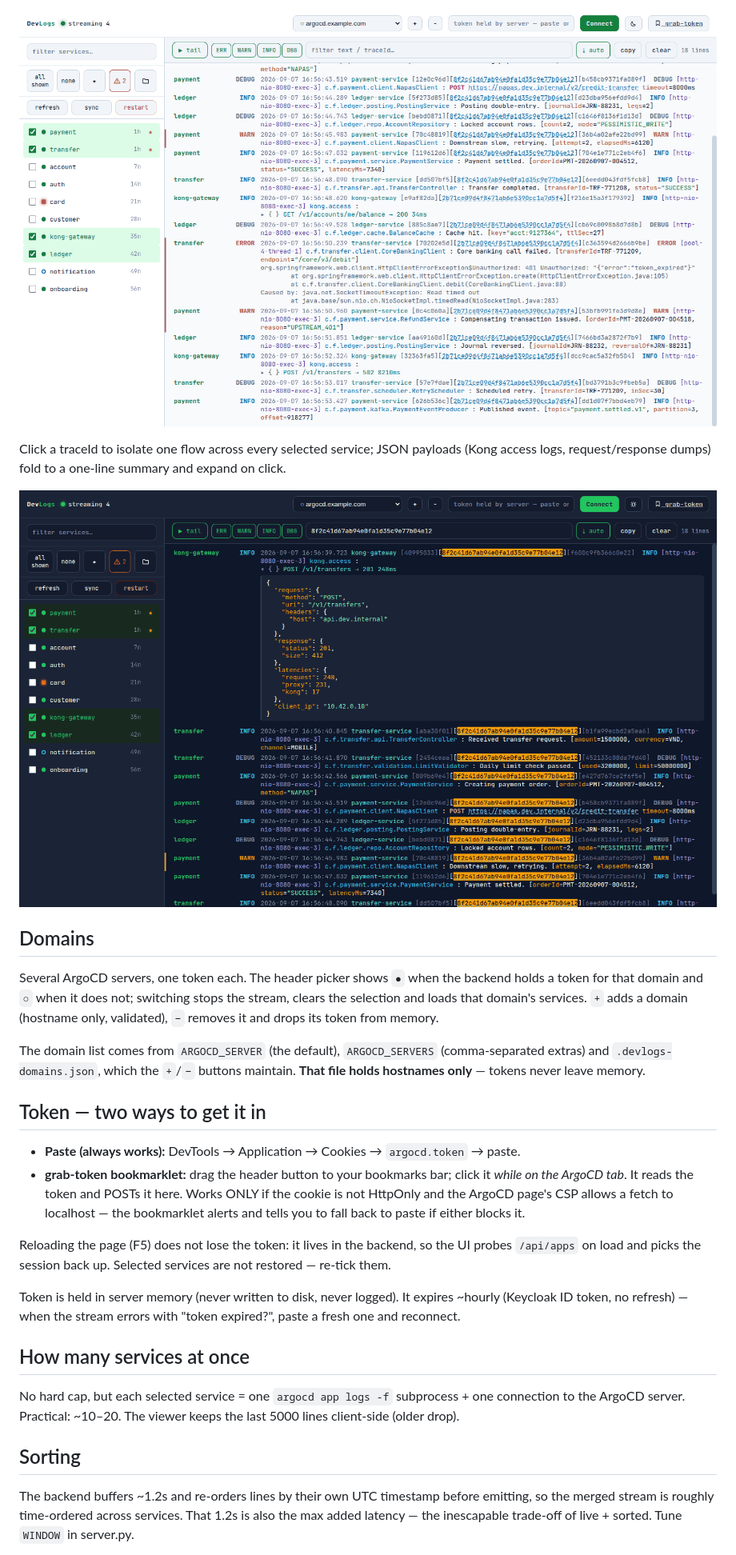
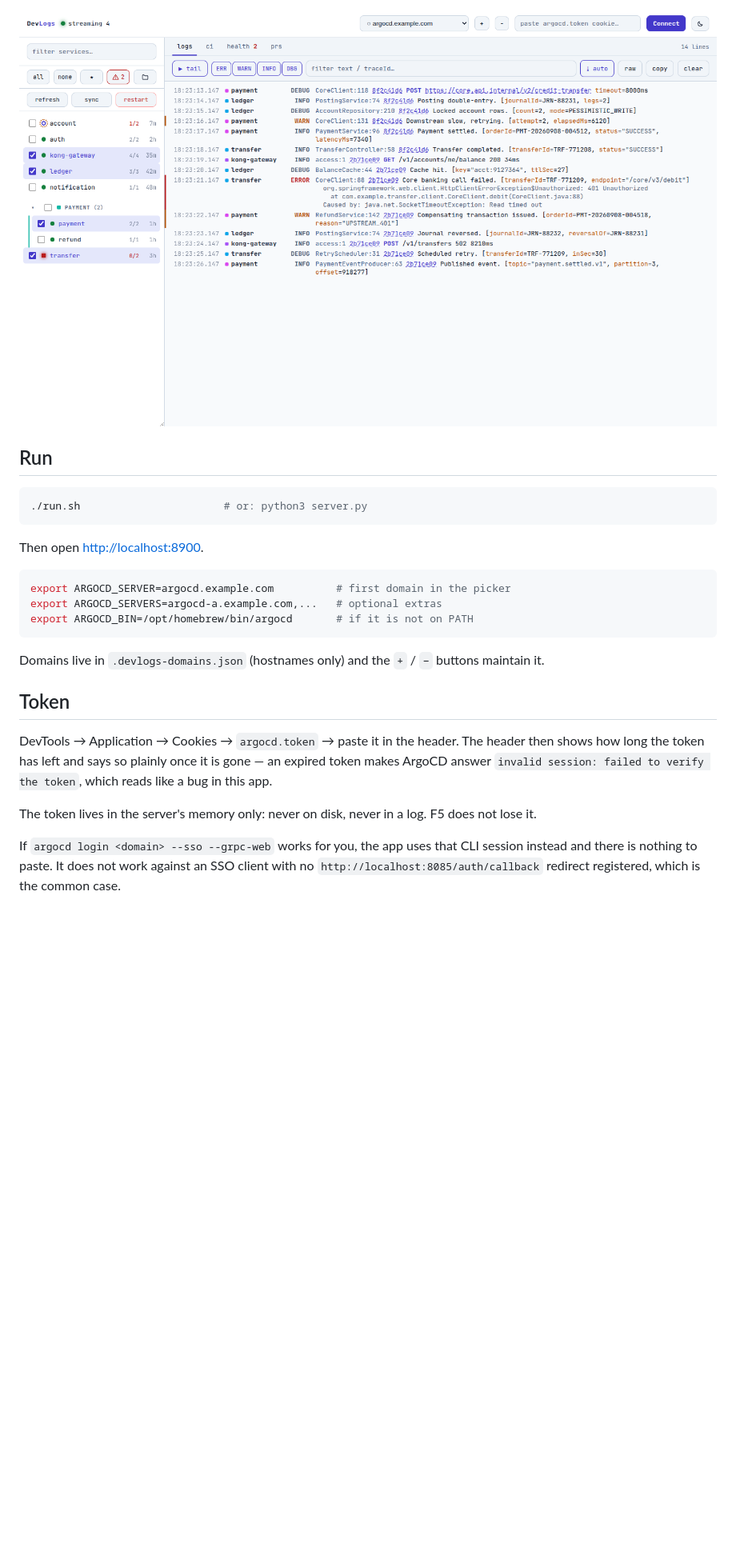
Before and after one commit to BaoLy-CMC/argo-dev-log, a Markdown page: README.md, the part around one of its changes. Shown at 80% size. Drawn GitHub-style; pictures changed too: docs/screenshot-light.png, docs/screenshot-trace.png (deleted); blank space fills up the shorter version.

````diff
--- a/README.md
+++ b/README.md
@@ -40,40 +10,31 @@ The header button toggles the light and dark theme; it follows your OS on first
 
 ![Light theme](docs/screenshot-light.png)
 
-Click a traceId to isolate one flow across every selected service; JSON payloads (Kong access logs,
-request/response dumps) fold to a one-line summary and expand on click.
+## Run
 
-![Filtered by traceId, JSON payload expanded](docs/screenshot-trace.png)
+```bash
+./run.sh                       # or: python3 server.py
+```
 
-## Domains
-Several ArgoCD servers, one token each. The header picker shows `●` when the backend holds a token
-for that domain and `○` when it does not; switching stops the stream, clears the selection and loads
-that domain's services. `+` adds a domain (hostname only, validated), `−` removes it and drops its
-token from memory.
+Then open <http://localhost:8900>.
 
-The domain list comes from `ARGOCD_SERVER` (the default), `ARGOCD_SERVERS` (comma-separated extras)
-and `.devlogs-domains.json`, which the `+`/`−` buttons maintain. **That file holds hostnames only** —
-tokens never leave memory.
+```bash
+export ARGOCD_SERVER=argocd.example.com          # first domain in the picker
+export ARGOCD_SERVERS=argocd-a.example.com,...   # optional extras
+export ARGOCD_BIN=/opt/homebrew/bin/argocd       # if it is not on PATH
+```
 
-## Token — two ways to get it in
-- **Paste (always works):** DevTools → Application → Cookies → `argocd.token` → paste.
-- **grab-token bookmarklet:** drag the header button to your bookmarks bar; click it *while on the
-  ArgoCD tab*. It reads the token and POSTs it here. Works ONLY if the cookie is not HttpOnly and the
-  ArgoCD page's CSP allows a fetch to localhost — the bookmarklet alerts and tells you to fall back
-  to paste if either blocks it.
+Domains live in `.devlogs-domains.json` (hostnames only) and the `+` / `−` buttons maintain it.
 
-Reloading the page (F5) does not lose the token: it lives in the backend, so the UI probes
-`/api/apps` on load and picks the session back up. Selected services are not restored — re-tick them.
+## Token
 
-Token is held in server memory (never written to disk, never logged). It expires ~hourly (Keycloak
-ID token, no refresh) — when the stream errors with "token expired?", paste a fresh one and reconnect.
+DevTools → Application → Cookies → `argocd.token` → paste it in the header. The header then shows
+how long the token has left and says so plainly once it is gone — an expired token makes ArgoCD
+answer `invalid session: failed to verify the token`, which reads like a bug in this app.
 
-## How many services at once
-No hard cap, but each selected service = one `argocd app logs -f` subprocess + one connection to the
-ArgoCD server. Practical: ~10–20. The viewer keeps the last 5000 lines client-side (older drop).
+The token lives in the server's memory only: never on disk, never in a log. F5 does not lose it.
 
-## Sorting
-The backend buffers ~1.2s and re-orders lines by their own UTC timestamp before emitting, so the
-merged stream is roughly time-ordered across services. That 1.2s is also the max added latency —
-the inescapable trade-off of live + sorted. Tune `WINDOW` in server.py.
+If `argocd login <domain> --sso --grpc-web` works for you, the app uses that CLI session instead
+and there is nothing to paste. It does not work against an SSO client with no
+`http://localhost:8085/auth/callback` redirect registered, which is the common case.
 
````
Also changed, not shown: other parts of README.md (+68 -62 lines), docs/HUONG-DAN.md (added, +77 -0 lines), docs/screenshot-dark.png, docs/screenshot-health.png (added), docs/screenshot-prs.png (added), 4 other files.
